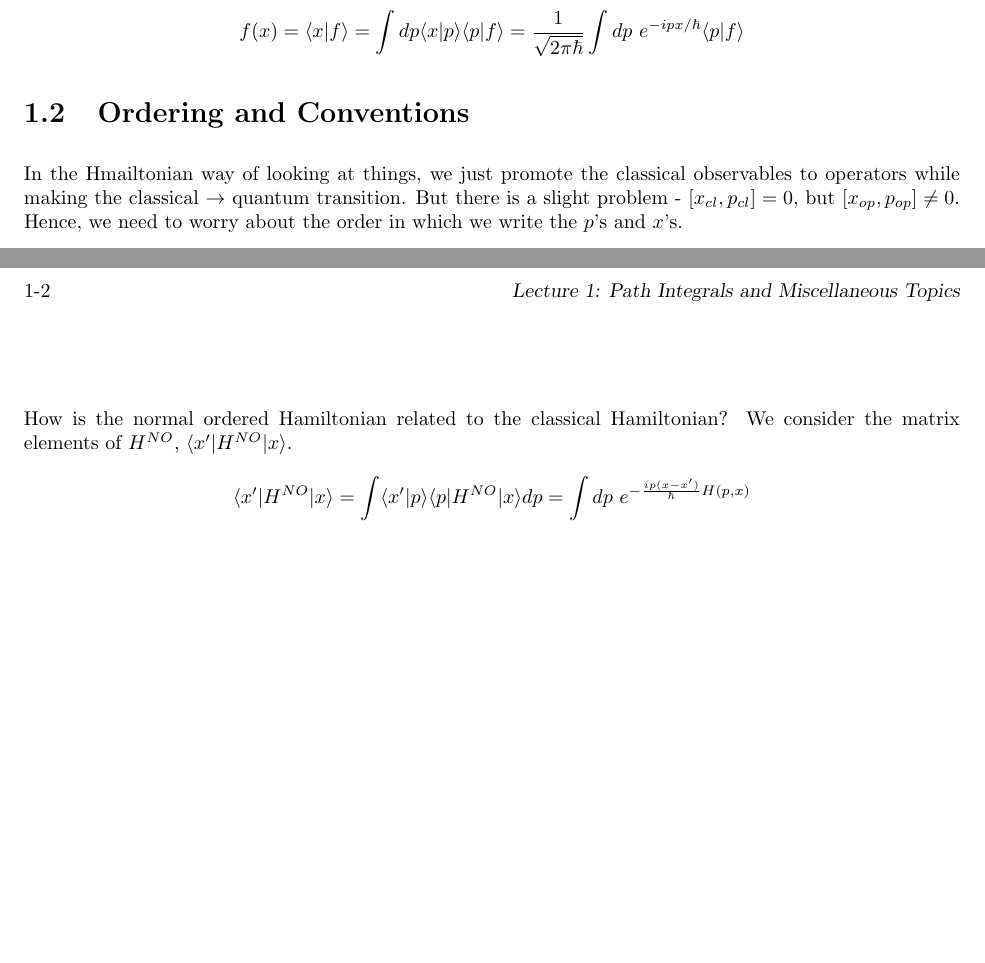
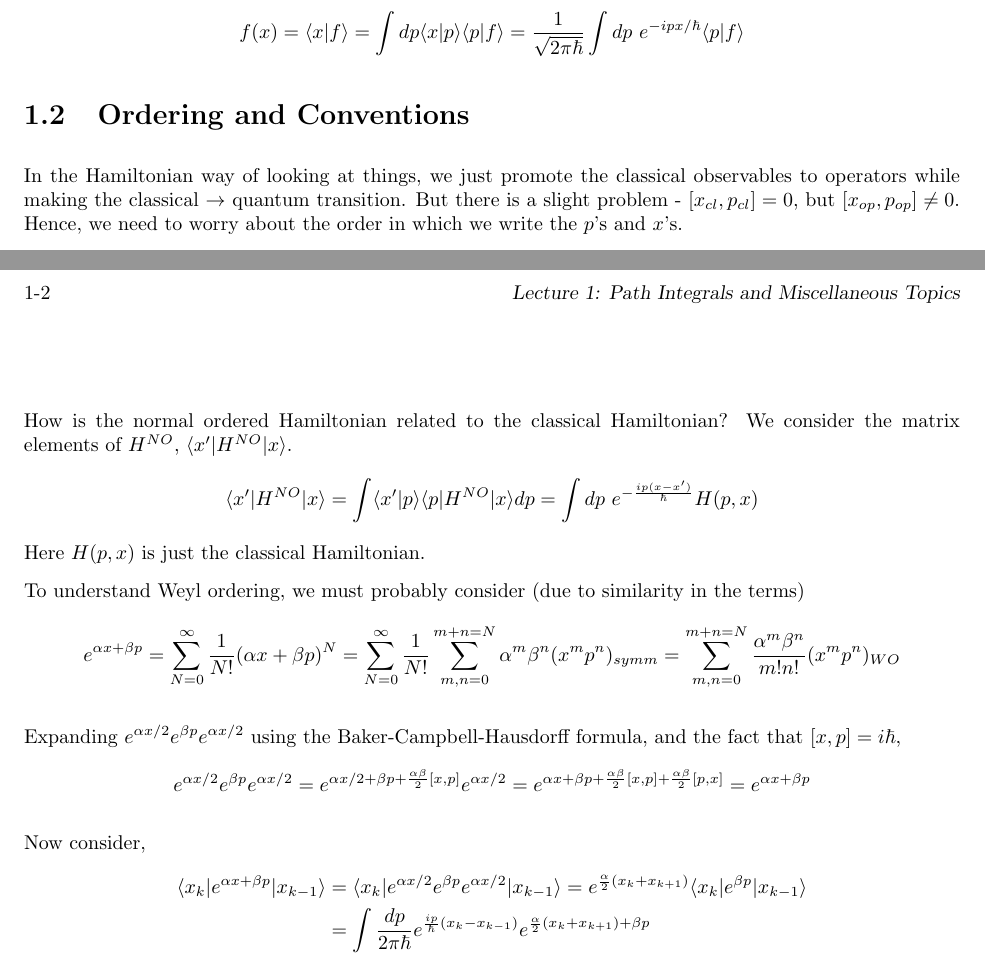
Before and after one commit to adivijaykumar/iisc-notes, a LaTeX document (path-integrals.tex): two parts of pages 1 and 2 of 2, joined at a grey line, cut so that both start at the same text, the shorter picture padded with empty space. The pictures show the PDF file pdf/path-integrals.pdf that the author committed with the source.

Commit message:
Work 17-08

```diff
--- a/path-integrals.tex
+++ b/path-integrals.tex
@@ -168,11 +166,11 @@ $$X|x \ra = x|x \ra$$
 $$\la x | x^\prime \ra = \delta(x-x^\prime)$$
 $$\int dx |x \ra \la x| = 1$$
 $$P|p \ra = p|p \ra$$
-$$\la p | x \ra = \frac{1}{\sqrt{2 \pi \hbar}} \int dp \ e^{-ipx/\hbar}} = \la x | p \ra^*$$
-$$f(x) = \la x | f \ra = \int dp \la x|p\ra \la p | f \ra = \frac{1}{\sqrt{2 \pi \hbar}} \int dp \ e^{-ipx/\hbar}} \la p | f \ra$$
+$$\la p | x \ra = \frac{1}{\sqrt{2 \pi \hbar}} \int dp \ e^{-ipx/\hbar} = \la x | p \ra^*$$
+$$f(x) = \la x | f \ra = \int dp \la x|p\ra \la p | f \ra = \frac{1}{\sqrt{2 \pi \hbar}} \int dp \ e^{-ipx/\hbar} \la p | f \ra$$
 
 \section{Ordering and Conventions}
-In the Hmailtonian way of looking at things, we just promote the classical observables to operators while making the classical $\rightarrow$ quantum transition. But there is a slight problem - $[x_{cl},p_{cl}] = 0$, but $[x_{op},p_{op}] \ne 0$. Hence, we need to worry about the order in which we write the $p$'s and $x$'s.
+In the Hamiltonian way of looking at things, we just promote the classical observables to operators while making the classical $\rightarrow$ quantum transition. But there is a slight problem - $[x_{cl},p_{cl}] = 0$, but $[x_{op},p_{op}] \ne 0$. Hence, we need to worry about the order in which we write the $p$'s and $x$'s.
 
 There is no unique well-defined principle to do this. Two conventions are defined below :-
 
@@ -184,12 +182,16 @@ There is no unique well-defined principle to do this. Two conventions are define
 \item \textbf{Weyl Ordering} - One symmetrizes the product, and weights them equally.
   $$ px \xrightarrow{WO} \frac{px + xp}{2}$$
   $$ px^2 \xrightarrow{WO} \frac{px^2 + xpx + x^2p}{3}$$
-  $$ x^m p^n \xrightarrow{WO} \frac{(\ldots)}{\binom{m+n}{m}}
+  $$ x^m p^n \xrightarrow{WO} \frac{(\ldots)}{\binom{m+n}{m}}$$
 \end{itemize}
 
 How is the normal ordered Hamiltonian related to the classical Hamiltonian? We consider the matrix elements of $H^{NO}$, $\la x^\prime | H^{NO} | x \ra$.
-$$\la x^\prime | H^{NO} | x \ra = \int \la x^\prime | p \ra \la p | H^{NO} | x \ra dp = \int dp \ e^{-\frac{ip(x-x^\prime)}{\hbar} H(p,x)$$
+$$\la x^\prime | H^{NO} | x \ra = \int \la x^\prime | p \ra \la p | H^{NO} | x \ra dp = \int dp \ e^{-\frac{ip(x-x^\prime)}{\hbar}} H(p,x)$$ Here $H(p,x)$ is just the classical Hamiltonian.
 
+To understand Weyl ordering, we must probably consider (due to similarity in the terms) $$e^{\alpha x + \beta p} = \sum_{N=0}^\infty \frac{1}{N!} (\alpha x + \beta p)^N = \sum_{N=0}^\infty \frac{1}{N!} \sum_{m,n = 0}^{m + n = N} \alpha^m \beta^n (x^m p^n)_{symm} = \sum_{m,n = 0}^{m + n = N} \frac{\alpha^m \beta^n}{m! n!} (x^m p^n)_{WO}$$
 
+Expanding $e^{\alpha x/2} e^{\beta p} e^{\alpha x/2}$ using the Baker-Campbell-Hausdorff formula, and the fact that $[x,p] = i \hbar$,
+$$e^{\alpha x/2} e^{\beta p} e^{\alpha x/2} = e^{\alpha x/2 + \beta p + \frac{\alpha \beta}{2} [x,p]} e^{ \alpha x/2} = e^{\alpha x + \beta p + \frac{\alpha \beta}{2} [x,p] + \frac{\alpha \beta}{2} [p,x]} = e^{\alpha x + \beta p}$$
 
-
+Now consider,
+\begin{align*}
```
Also changed, not shown: pdf/path-integrals.pdf, path-integrals.tex (14 more changed lines).
